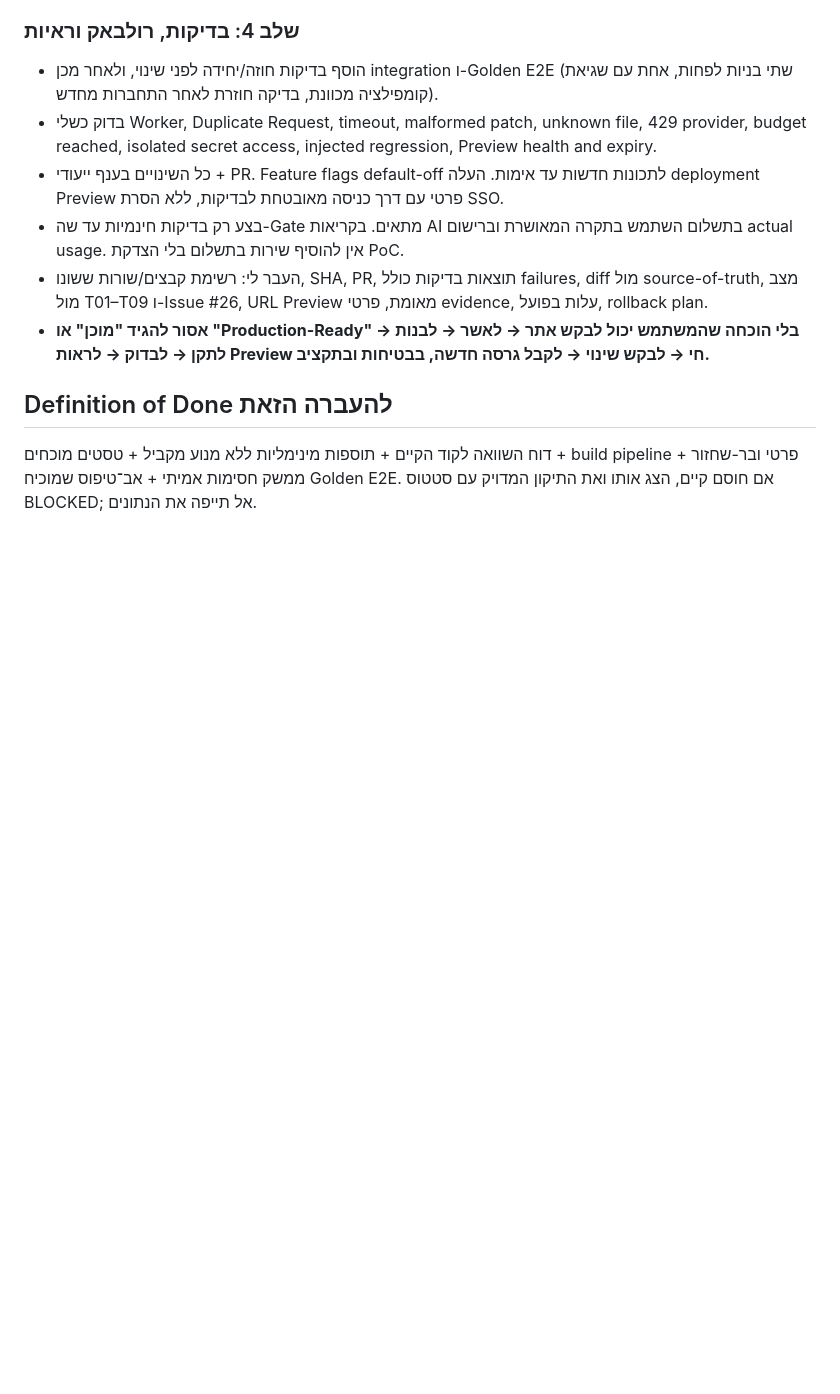
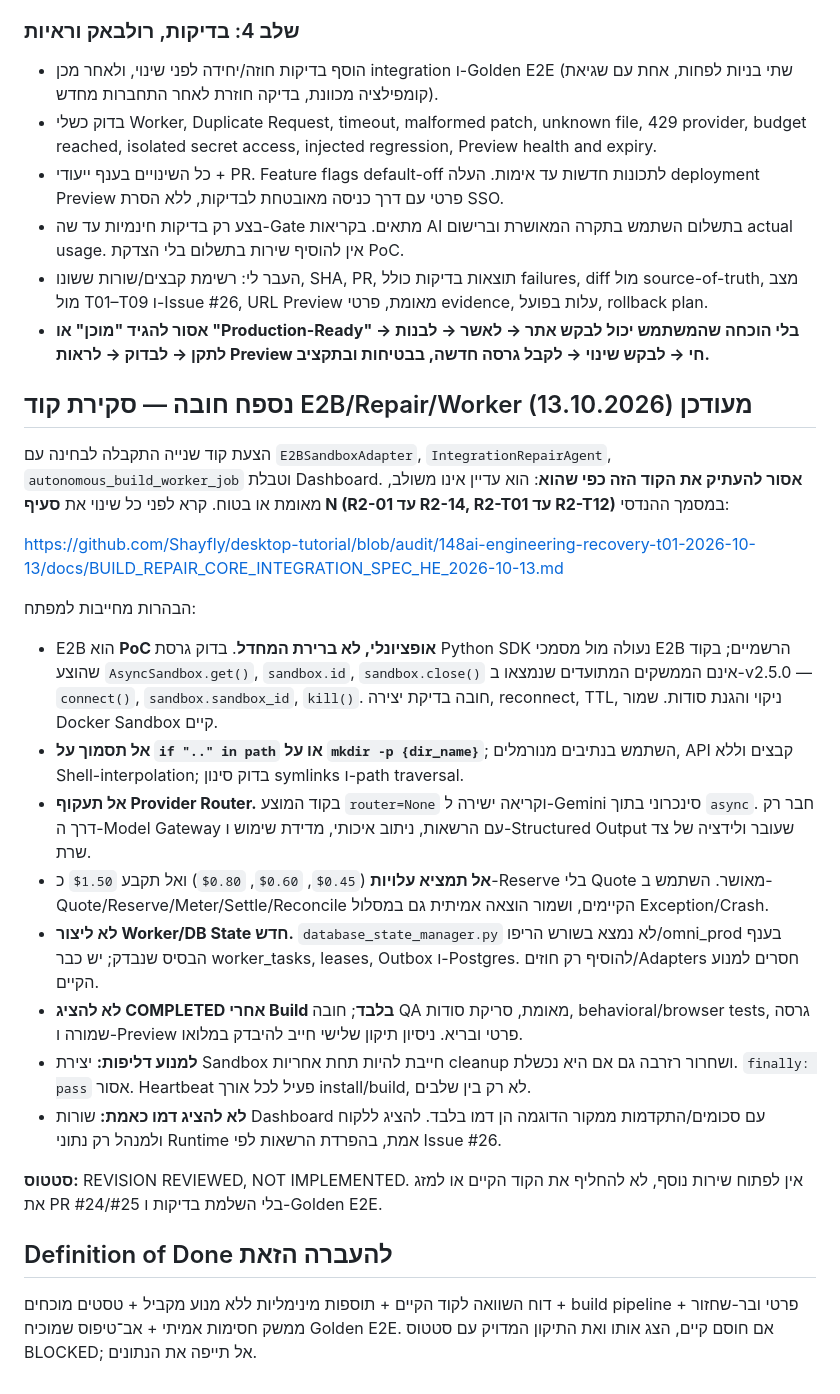
Before and after one commit to Shayfly/desktop-tutorial, a Markdown page: docs/HANDOFF_TO_IMPLEMENTING_CHAT_BUILD_REPAIR_HE_2026-10-13.md, the part around the change. Rendered like a GitHub page; blank space fills up the shorter version.

Commit message:
docs(handoff): warn implementing agent against unsafe revised E2B/finops/worker code and link exact review (#23)

```diff
--- a/docs/HANDOFF_TO_IMPLEMENTING_CHAT_BUILD_REPAIR_HE_2026-10-13.md
+++ b/docs/HANDOFF_TO_IMPLEMENTING_CHAT_BUILD_REPAIR_HE_2026-10-13.md
@@ -52,5 +52,23 @@
 - העבר לי: רשימת קבצים/שורות ששונו, SHA, PR, תוצאות בדיקות כולל failures, diff מול source-of-truth, מצב מול T01–T09 ו-Issue #26, URL Preview מאומת, פרטי evidence, עלות בפועל, rollback plan.
 - **אסור להגיד "מוכן" או "Production-Ready" בלי הוכחה שהמשתמש יכול לבקש אתר → לאשר → לבנות → לתקן → לבדוק → לראות Preview חי → לבקש שינוי → לקבל גרסה חדשה, בבטיחות ובתקציב.**
 
+## נספח חובה — סקירת קוד E2B/Repair/Worker מעודכן (13.10.2026)
+
+הצעת קוד שנייה התקבלה לבחינה עם `E2BSandboxAdapter`, `IntegrationRepairAgent`, `autonomous_build_worker_job` וטבלת Dashboard. **אסור להעתיק את הקוד הזה כפי שהוא**: הוא עדיין אינו משולב, מאומת או בטוח. קרא לפני כל שינוי את **סעיף N (R2-01 עד R2-14, R2-T01 עד R2-T12)** במסמך ההנדסי:
+
+https://github.com/Shayfly/desktop-tutorial/blob/audit/148ai-engineering-recovery-t01-2026-10-13/docs/BUILD_REPAIR_CORE_INTEGRATION_SPEC_HE_2026-10-13.md
+
+הבהרות מחייבות למפתח:
+- E2B הוא **PoC אופציונלי, לא ברירת המחדל**. בדוק גרסת Python SDK נעולה מול מסמכי E2B הרשמיים; בקוד שהוצע `AsyncSandbox.get()`, `sandbox.id`, `sandbox.close()` אינם הממשקים המתועדים שנמצאו ב-v2.5.0 — `connect()`, `sandbox.sandbox_id`, `kill()`. חובה בדיקת יצירה, reconnect, TTL, ניקוי והגנת סודות. שמור Docker Sandbox קיים.
+- **אל תסמוך על `if ".." in path` או על `mkdir -p {dir_name}`**; השתמש בנתיבים מנורמלים, API קבצים וללא Shell-interpolation; בדוק סינון symlinks ו-path traversal.
+- **אל תעקוף Provider Router.** בקוד המוצע `router=None` וקריאה ישירה ל-Gemini סינכרוני בתוך `async`. חבר רק דרך ה-Model Gateway עם הרשאות, ניתוב איכותי, מדידת שימוש ו-Structured Output שעובר ולידציה של צד שרת.
+- **אל תמציא עלויות** (`$0.45`, `$0.60`, `$0.80`) ואל תקבע `$1.50` כ-Reserve בלי Quote מאושר. השתמש ב-Quote/Reserve/Meter/Settle/Reconcile הקיימים, ושמור הוצאה אמיתית גם במסלול Exception/Crash.
+- **לא ליצור Worker/DB State חדש.** `database_state_manager.py` לא נמצא בשורש הריפו/omni_prod בענף הבסיס שנבדק; יש כבר worker_tasks, leases, Outbox ו-Postgres. להוסיף רק חוזים/Adapters חסרים למנוע הקיים.
+- **לא להציג COMPLETED אחרי Build בלבד**; חובה QA מאומת, סריקת סודות, behavioral/browser tests, גרסה שמורה ו-Preview פרטי ובריא. ניסיון תיקון שלישי חייב להיבדק במלואו.
+- **למנוע דליפות:** יצירת Sandbox חייבת להיות תחת אחריות cleanup ושחרור רזרבה גם אם היא נכשלת. `finally: pass` אסור. Heartbeat פעיל לכל אורך install/build, לא רק בין שלבים.
+- **לא להציג דמו כאמת:** שורות Dashboard עם סכומים/התקדמות ממקור הדוגמה הן דמו בלבד. להציג ללקוח ולמנהל רק נתוני Runtime אמת, בהפרדת הרשאות לפי Issue #26.
+
+**סטטוס:** REVISION REVIEWED, NOT IMPLEMENTED. אין לפתוח שירות נוסף, לא להחליף את הקוד הקיים או למזג את PR #24/#25 בלי השלמת בדיקות ו-Golden E2E.
+
 ## Definition of Done להעברה הזאת
 דוח השוואה לקוד הקיים + תוספות מינימליות ללא מנוע מקביל + טסטים מוכחים + build pipeline פרטי ובר-שחזור + ממשק חסימות אמיתי + אב־טיפוס שמוכיח Golden E2E. אם חוסם קיים, הצג אותו ואת התיקון המדויק עם סטטוס BLOCKED; אל תייפה את הנתונים.
```
